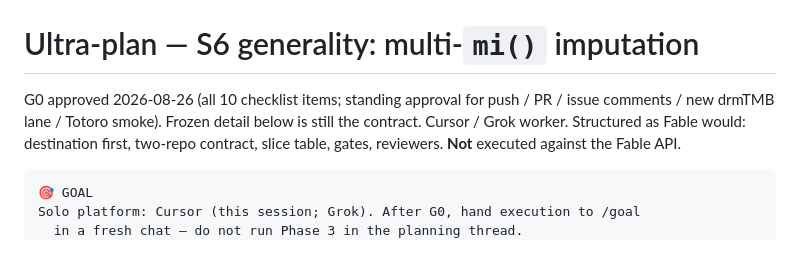
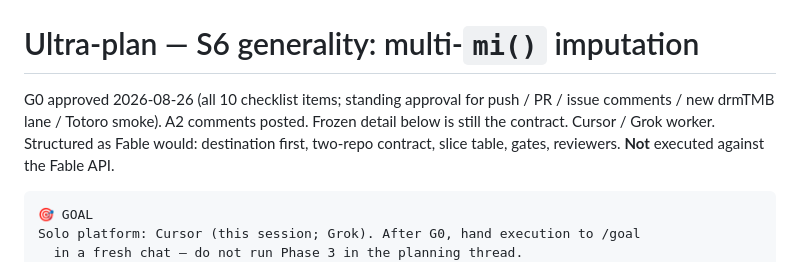
Before and after one commit to itchyshin/drmSEM, a Markdown page: LOOP/ultra-plan.md, the part around the change. Drawn GitHub-style.

```diff
--- a/LOOP/ultra-plan.md
+++ b/LOOP/ultra-plan.md
@@ -1,8 +1,9 @@
 # Ultra-plan — S6 generality: multi-`mi()` imputation
 
 G0 approved 2026-08-26 (all 10 checklist items; standing approval for
-push / PR / issue comments / new drmTMB lane / Totoro smoke). Frozen
-detail below is still the contract. Cursor / Grok worker. Structured as Fable
+push / PR / issue comments / new drmTMB lane / Totoro smoke). A2
+comments posted. Frozen detail below is still the contract.
+Cursor / Grok worker. Structured as Fable
 would: destination first, two-repo contract, slice table, gates, reviewers.
 **Not** executed against the Fable API.
 
```
Also changed, not shown: docs/memory/2026-08-26-next-arc-s6-imputation.md (+4 -3 lines).
